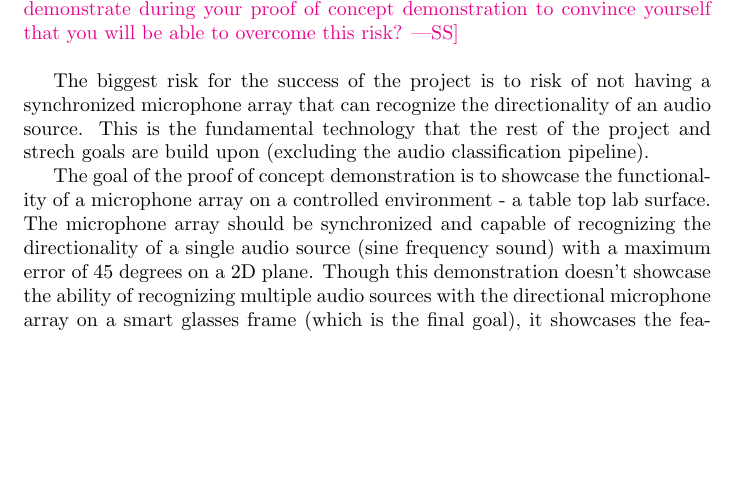
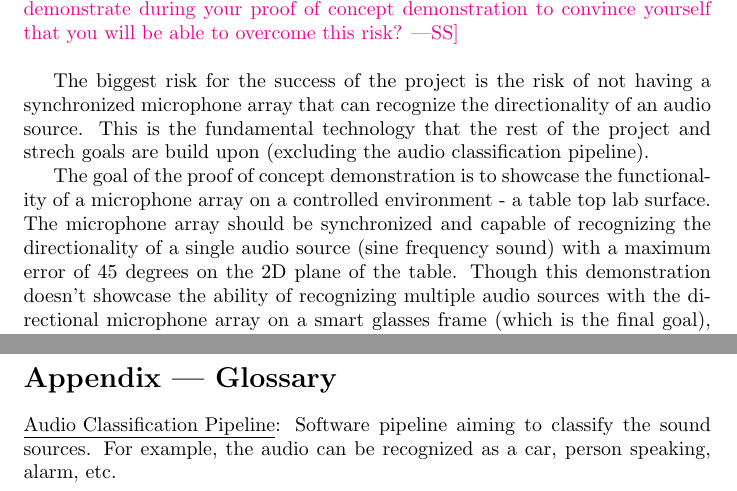
Before and after one commit to Team6-SixSense/audio360, a LaTeX document (docs/DevelopmentPlan/DevelopmentPlan.tex): part of page 3 of 7 before the commit and two parts of pages 3 and 6 of 8 after it, the two joined at a grey line, cut so that both start at the same text, the shorter picture padded with empty space. Compiled offline with pdfLaTeX.

Commit message:
Review changes #1

```diff
--- a/docs/DevelopmentPlan/DevelopmentPlan.tex
+++ b/docs/DevelopmentPlan/DevelopmentPlan.tex
@@ -2,6 +2,7 @@
 
 \usepackage{booktabs}
 \usepackage{tabularx}
+\usepackage{hyperref}
 
 \title{Development Plan\\\progname}
 
@@ -110,9 +111,9 @@ you will be able to overcome this risk?}
 
 \hspace{1cm}
 
-The biggest risk for the success of the project is to risk of not having a synchronized microphone array that can recognize the directionality of an audio source.
+The biggest risk for the success of the project is the risk of not having a synchronized microphone array that can recognize the directionality of an audio source.
 This is the fundamental technology that the rest of the project and strech goals are build upon (excluding the audio classification pipeline).
 
 The goal of the proof of concept demonstration is to showcase the functionality of a microphone array on a controlled environment - a table top lab surface.
-The microphone array should be synchronized and capable of recognizing the directionality of a single audio source (sine frequency sound) with a maximum error of 45 degrees on a 2D plane.
+The microphone array should be synchronized and capable of recognizing the directionality of a single audio source (sine frequency sound) with a maximum error of 45 degrees on the 2D plane of the table.
 Though this demonstration doesn't showcase the ability of recognizing multiple audio sources with the directional microphone array on a smart glasses frame (which is the final goal), it showcases the feasibility of recoginizing the directionality of an audio source anywhere on a 2D plane with adequete accuracy.
@@ -172,6 +173,15 @@ Topics to discuss include the following:
     \item What disagreements did your group have in this deliverable, if any,
     and how did you resolve them?
 \end{enumerate}
+
+\newpage{}
+
+\section*{Appendix --- Glossary}
+
+
+\hypertarget{audio_classification_pipeline}{\underline{Audio Classification Pipeline}}:
+Software pipeline aiming to classify the sound sources.
+For example, the audio can be recognized as a car, person speaking, alarm, etc.
 
 \newpage{}
 
```
Also changed, not shown: docs/DevelopmentPlan/DevelopmentPlan.pdf, docs/DevelopmentPlan/DevelopmentPlan.tex (2 more changed lines).
